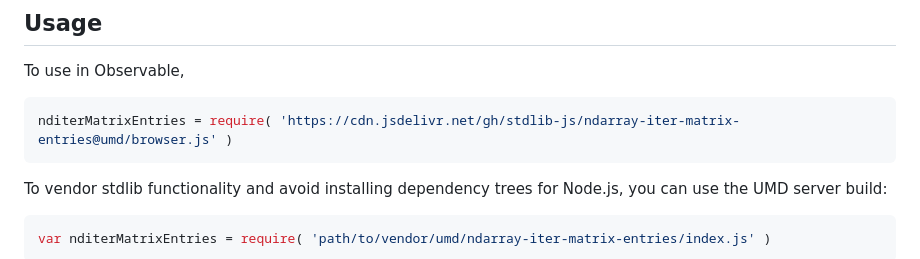
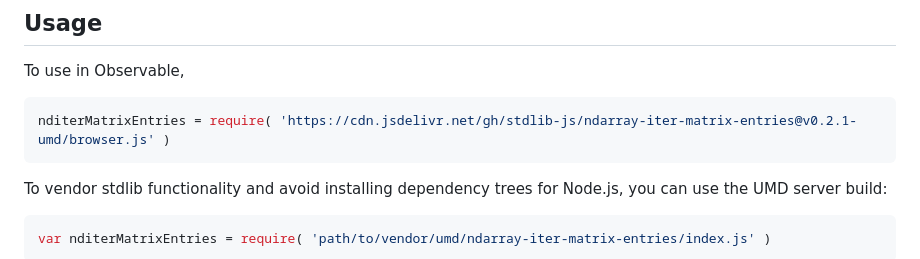
Before and after one commit to stdlib-js/ndarray-iter-matrix-entries, a Markdown page: README.md, the part around the change printed below. Drawn GitHub-style.

Commit message:
Update README.md for UMD bundle v0.2.1

````diff
--- a/README.md
+++ b/README.md
@@ -54,7 +54,7 @@ limitations under the License.
 To use in Observable,
 
 ```javascript
-nditerMatrixEntries = require( 'https://cdn.jsdelivr.net/gh/stdlib-js/ndarray-iter-matrix-entries@umd/browser.js' )
+nditerMatrixEntries = require( 'https://cdn.jsdelivr.net/gh/stdlib-js/ndarray-iter-matrix-entries@v0.2.1-umd/browser.js' )
 ```
 
 To vendor stdlib functionality and avoid installing dependency trees for Node.js, you can use the UMD server build:
````
Also changed, not shown: other parts of README.md (+2 -2 lines).
